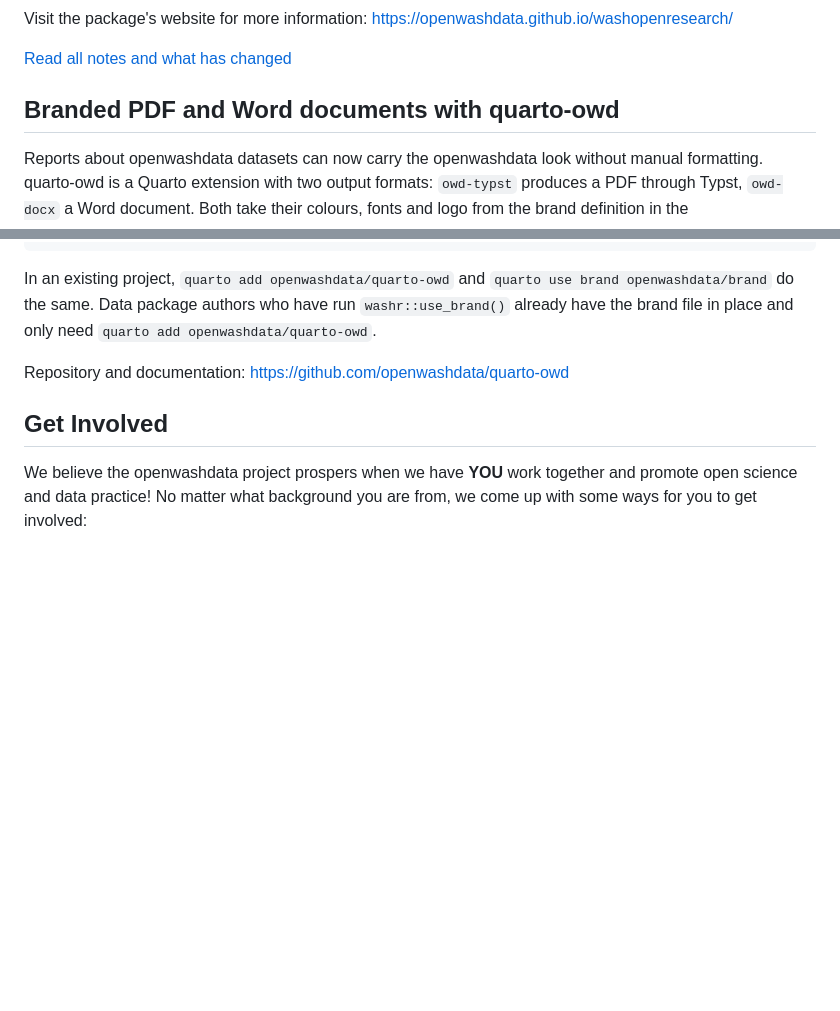
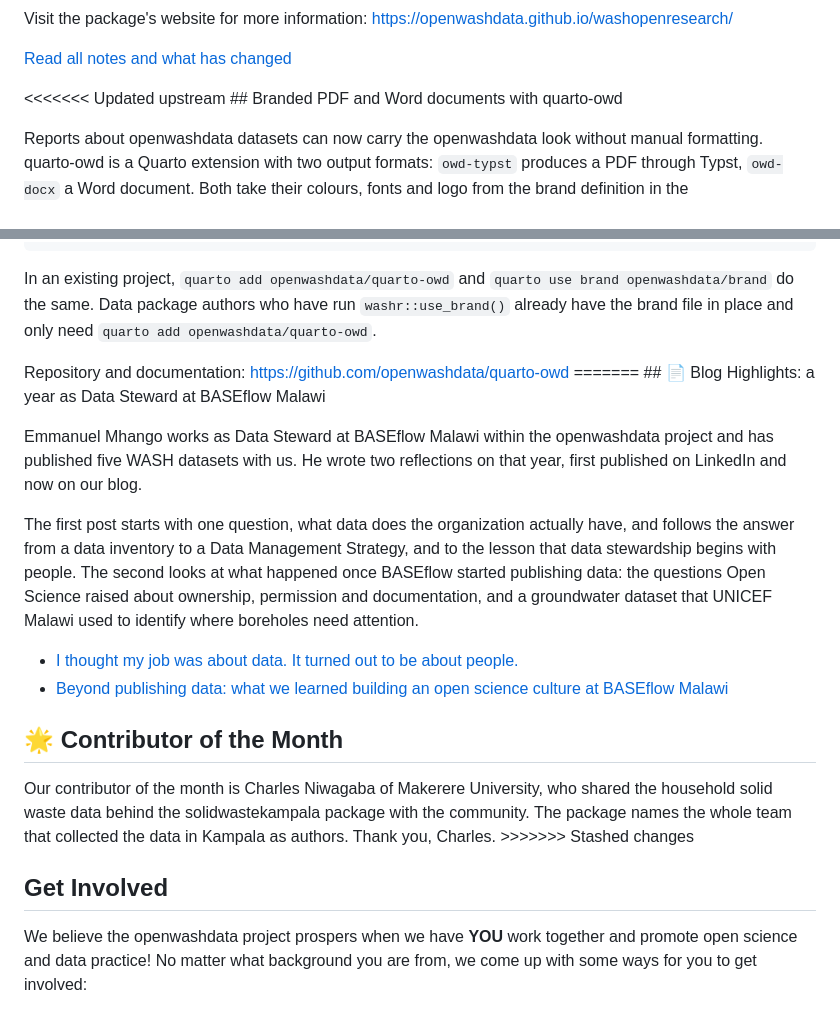
Before and after one commit to openwashdata/newsletter, a Markdown page: issue-23-draft.md, 2 parts joined by grey strips. Drawn GitHub-style; blank space fills up the shorter version.

```diff
--- a/issue-23-draft.md
+++ b/issue-23-draft.md
@@ -77,7 +116,8 @@ Visit the package's website for more information:
 [Read all notes and what has
 changed](https://github.com/openwashdata/washopenresearch/releases/tag/v0.3.0)
 
-## Branded PDF and Word documents with quarto-owd
+\<\<\<\<\<\<\< Updated upstream \## Branded PDF and Word documents with
+quarto-owd
 
 Reports about openwashdata datasets can now carry the openwashdata look
 without manual formatting. quarto-owd is a Quarto extension with two
@@ -102,7 +142,35 @@ who have run `washr::use_brand()` already have the brand file in place
 and only need `quarto add openwashdata/quarto-owd`.
 
 Repository and documentation:
-<https://github.com/openwashdata/quarto-owd>
+<https://github.com/openwashdata/quarto-owd> ======= \## 📄 Blog
+Highlights: a year as Data Steward at BASEflow Malawi
+
+Emmanuel Mhango works as Data Steward at BASEflow Malawi within the
+openwashdata project and has published five WASH datasets with us. He
+wrote two reflections on that year, first published on LinkedIn and now
+on our blog.
+
+The first post starts with one question, what data does the organization
+actually have, and follows the answer from a data inventory to a Data
+Management Strategy, and to the lesson that data stewardship begins with
+people. The second looks at what happened once BASEflow started
+publishing data: the questions Open Science raised about ownership,
+permission and documentation, and a groundwater dataset that UNICEF
+Malawi used to identify where boreholes need attention.
+
+- [I thought my job was about data. It turned out to be about
+  people.](https://openwashdata.org/pages/blog/posts/2026-08-11-job-about-data/)
+- [Beyond publishing data: what we learned building an open science
+  culture at BASEflow
+  Malawi](https://openwashdata.org/pages/blog/posts/2026-08-18-beyond-publishing-data/)
+
+## 🌟 Contributor of the Month
+
+Our contributor of the month is Charles Niwagaba of Makerere University,
+who shared the household solid waste data behind the solidwastekampala
+package with the community. The package names the whole team that
+collected the data in Kampala as authors. Thank you, Charles.
+\>\>\>\>\>\>\> Stashed changes
 
 ## Get Involved
 
```
Also changed, not shown: other parts of issue-23-draft.md (+55 -16 lines), images/card-solidwastekampala.png (added), 1 other file.
